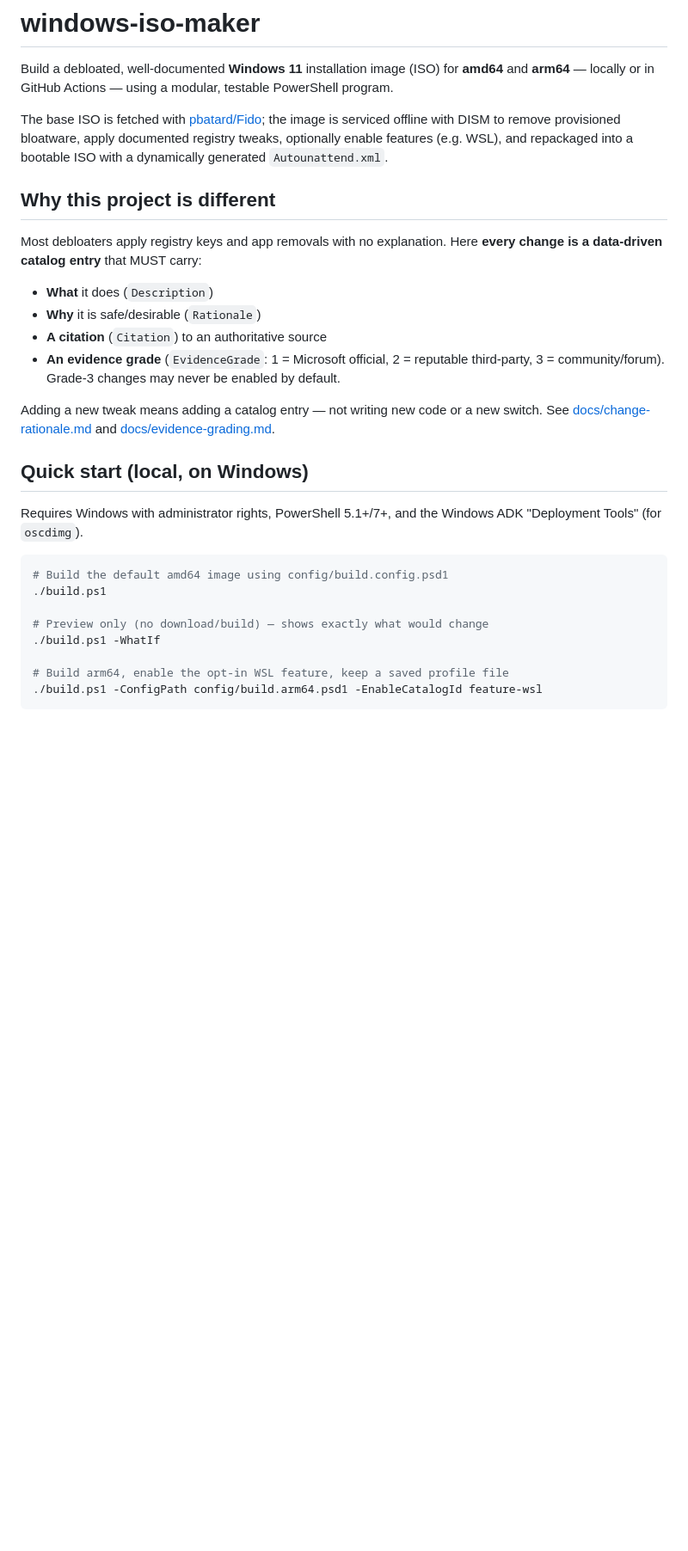
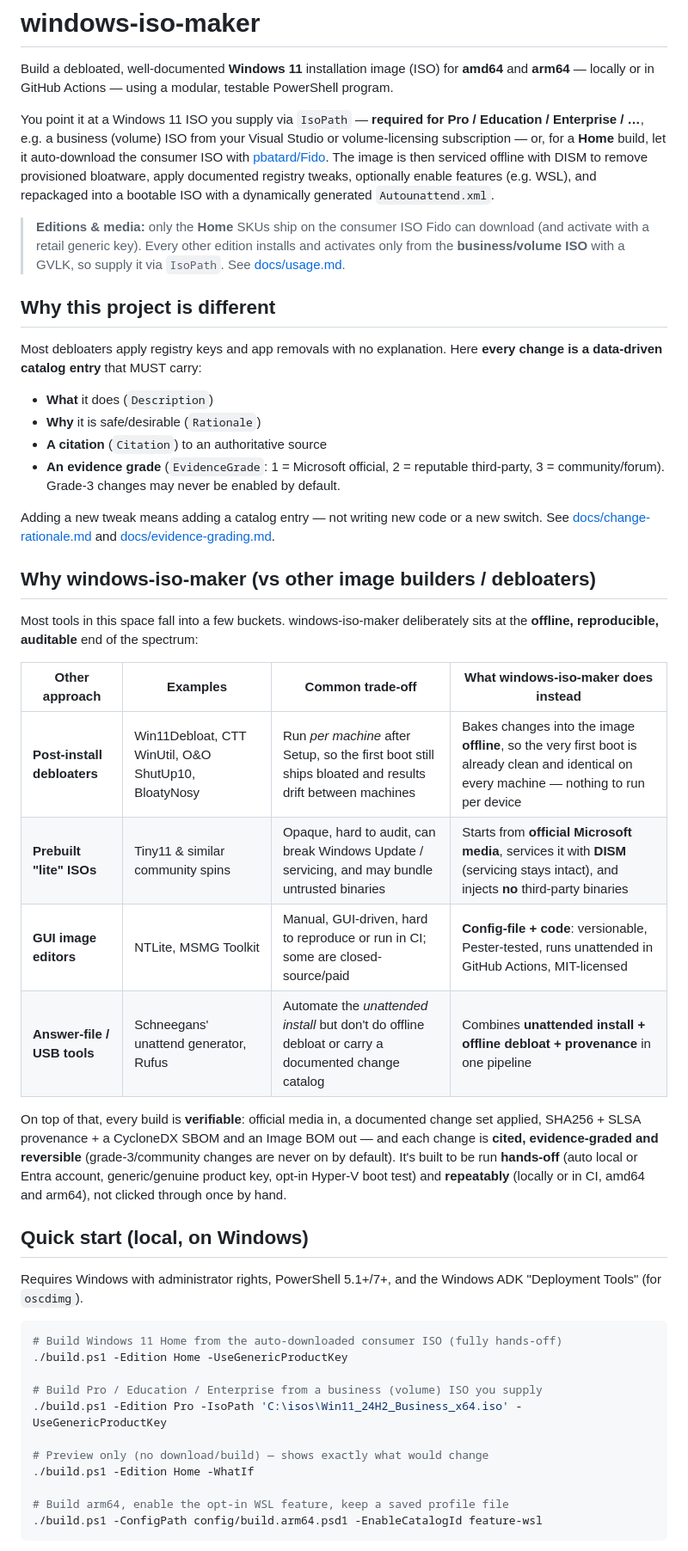
Before and after one commit to DevSecNinja/windows-iso-maker, a Markdown page: README.md, the part around one of its changes. Shown at 86% size. GitHub-like rendering; blank space fills up the shorter version.

Commit message:
docs(readme): add tool comparison and make -IsoPath the primary path
Add a "Why windows-iso-maker" section contrasting it with post-install
debloaters, prebuilt lite ISOs, GUI editors and answer-file/USB tools.
Reframe the quick-start examples so Home uses the auto-downloaded
consumer ISO while Pro/Education/Enterprise supply a business (volume)
ISO via -IsoPath, and note Fido is now a Home-only fallback.

Co-authored-by: Copilot <223556219+Copilot@users.noreply.github.com>

````diff
--- a/README.md
+++ b/README.md
@@ -3,10 +3,16 @@
 Build a debloated, well-documented **Windows 11** installation image (ISO) for **amd64** and
 **arm64** — locally or in GitHub Actions — using a modular, testable PowerShell program.
 
-The base ISO is fetched with [pbatard/Fido](https://github.com/pbatard/Fido); the image is
-serviced offline with DISM to remove provisioned bloatware, apply documented registry tweaks,
-optionally enable features (e.g. WSL), and repackaged into a bootable ISO with a dynamically
-generated `Autounattend.xml`.
+You point it at a Windows 11 ISO you supply via `IsoPath` — **required for Pro / Education /
+Enterprise / …**, e.g. a business (volume) ISO from your Visual Studio or volume-licensing
+subscription — or, for a **Home** build, let it auto-download the consumer ISO with
+[pbatard/Fido](https://github.com/pbatard/Fido). The image is then serviced offline with DISM to
+remove provisioned bloatware, apply documented registry tweaks, optionally enable features (e.g.
+WSL), and repackaged into a bootable ISO with a dynamically generated `Autounattend.xml`.
+
+> **Editions & media:** only the **Home** SKUs ship on the consumer ISO Fido can download (and
+> activate with a retail generic key). Every other edition installs and activates only from the
+> **business/volume ISO** with a GVLK, so supply it via `IsoPath`. See [docs/usage.md](docs/usage.md).
 
 ## Why this project is different
 
@@ -23,17 +29,38 @@ Adding a new tweak means adding a catalog entry — not writing new code or a ne
 See [docs/change-rationale.md](docs/change-rationale.md) and
 [docs/evidence-grading.md](docs/evidence-grading.md).
 
+## Why windows-iso-maker (vs other image builders / debloaters)
+
+Most tools in this space fall into a few buckets. windows-iso-maker deliberately sits at the
+**offline, reproducible, auditable** end of the spectrum:
+
+| Other approach | Examples | Common trade-off | What windows-iso-maker does instead |
+|----------------|----------|------------------|--------------------------------------|
+| **Post-install debloaters** | Win11Debloat, CTT WinUtil, O&O ShutUp10, BloatyNosy | Run *per machine* after Setup, so the first boot still ships bloated and results drift between machines | Bakes changes into the image **offline**, so the very first boot is already clean and identical on every machine — nothing to run per device |
+| **Prebuilt "lite" ISOs** | Tiny11 & similar community spins | Opaque, hard to audit, can break Windows Update / servicing, and may bundle untrusted binaries | Starts from **official Microsoft media**, services it with **DISM** (servicing stays intact), and injects **no** third-party binaries |
+| **GUI image editors** | NTLite, MSMG Toolkit | Manual, GUI-driven, hard to reproduce or run in CI; some are closed-source/paid | **Config-file + code**: versionable, Pester-tested, runs unattended in GitHub Actions, MIT-licensed |
+| **Answer-file / USB tools** | Schneegans' unattend generator, Rufus | Automate the *unattended install* but don't do offline debloat or carry a documented change catalog | Combines **unattended install + offline debloat + provenance** in one pipeline |
+
+On top of that, every build is **verifiable**: official media in, a documented change set applied,
+SHA256 + SLSA provenance + a CycloneDX SBOM and an Image BOM out — and each change is **cited,
+evidence-graded and reversible** (grade-3/community changes are never on by default). It's built to
+be run **hands-off** (auto local or Entra account, generic/genuine product key, opt-in Hyper-V boot
+test) and **repeatably** (locally or in CI, amd64 and arm64), not clicked through once by hand.
+
 ## Quick start (local, on Windows)
 
 Requires Windows with administrator rights, PowerShell 5.1+/7+, and the Windows ADK
 "Deployment Tools" (for `oscdimg`).
 
 ```powershell
-# Build the default amd64 image using config/build.config.psd1
-./build.ps1
+# Build Windows 11 Home from the auto-downloaded consumer ISO (fully hands-off)
+./build.ps1 -Edition Home -UseGenericProductKey
+
+# Build Pro / Education / Enterprise from a business (volume) ISO you supply
+./build.ps1 -Edition Pro -IsoPath 'C:\isos\Win11_24H2_Business_x64.iso' -UseGenericProductKey
 
 # Preview only (no download/build) — shows exactly what would change
-./build.ps1 -WhatIf
+./build.ps1 -Edition Home -WhatIf
 
 # Build arm64, enable the opt-in WSL feature, keep a saved profile file
 ./build.ps1 -ConfigPath config/build.arm64.psd1 -EnableCatalogId feature-wsl
````
Also changed, not shown: other parts of README.md (+6 -4 lines).
